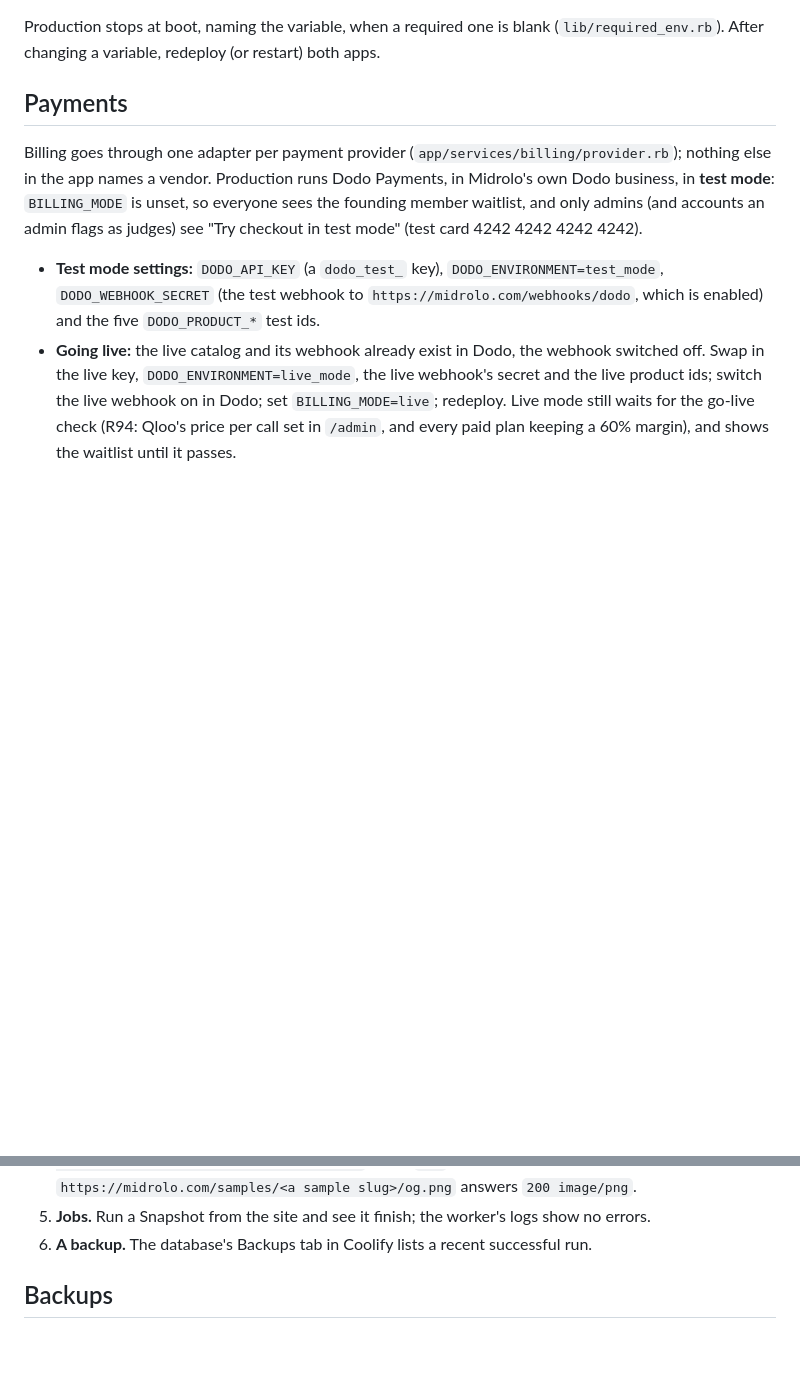
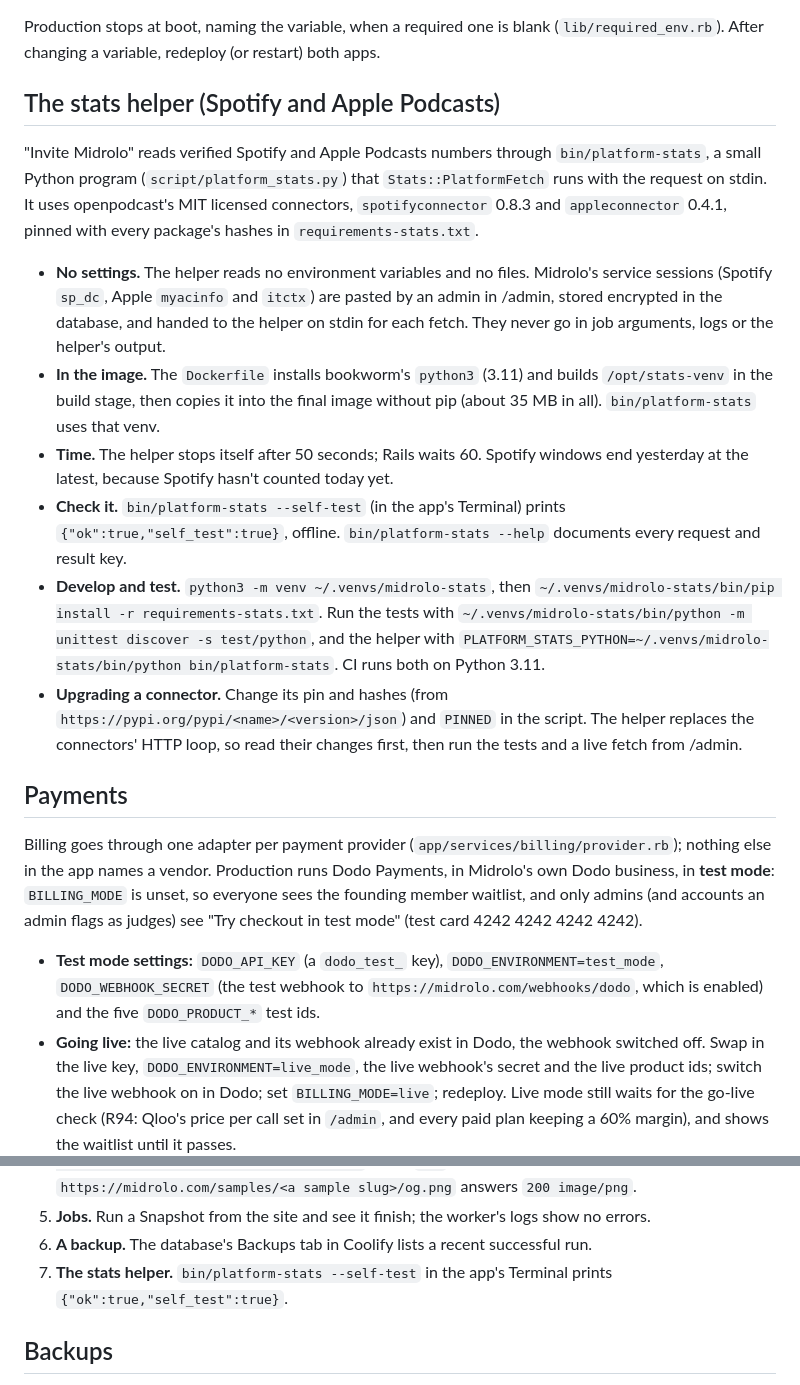
Before and after one commit to inventionsbyhamid/midrolo, a Markdown page: docs/deploy.md, 2 parts joined by grey strips. GitHub-like rendering; blank space fills up the shorter version.

```diff
--- a/docs/deploy.md
+++ b/docs/deploy.md
@@ -58,6 +58,30 @@ apps hold the same values; the worker adds `MIDROLO_PROCESS=jobs` and `RAILS_MAX
 
 Production stops at boot, naming the variable, when a required one is blank (`lib/required_env.rb`). After changing a
 variable, redeploy (or restart) both apps.
+
+## The stats helper (Spotify and Apple Podcasts)
+
+"Invite Midrolo" reads verified Spotify and Apple Podcasts numbers through `bin/platform-stats`, a small Python
+program (`script/platform_stats.py`) that `Stats::PlatformFetch` runs with the request on stdin. It uses
+openpodcast's MIT licensed connectors, `spotifyconnector` 0.8.3 and `appleconnector` 0.4.1, pinned with every
+package's hashes in `requirements-stats.txt`.
+
+- **No settings.** The helper reads no environment variables and no files. Midrolo's service sessions (Spotify
+  `sp_dc`, Apple `myacinfo` and `itctx`) are pasted by an admin in /admin, stored encrypted in the database, and handed
+  to the helper on stdin for each fetch. They never go in job arguments, logs or the helper's output.
+- **In the image.** The `Dockerfile` installs bookworm's `python3` (3.11) and builds `/opt/stats-venv` in the build
+  stage, then copies it into the final image without pip (about 35 MB in all). `bin/platform-stats` uses that venv.
+- **Time.** The helper stops itself after 50 seconds; Rails waits 60. Spotify windows end yesterday at the latest,
+  because Spotify hasn't counted today yet.
+- **Check it.** `bin/platform-stats --self-test` (in the app's Terminal) prints `{"ok":true,"self_test":true}`, offline.
+  `bin/platform-stats --help` documents every request and result key.
+- **Develop and test.** `python3 -m venv ~/.venvs/midrolo-stats`, then
+  `~/.venvs/midrolo-stats/bin/pip install -r requirements-stats.txt`. Run the tests with
+  `~/.venvs/midrolo-stats/bin/python -m unittest discover -s test/python`, and the helper with
+  `PLATFORM_STATS_PYTHON=~/.venvs/midrolo-stats/bin/python bin/platform-stats`. CI runs both on Python 3.11.
+- **Upgrading a connector.** Change its pin and hashes (from `https://pypi.org/pypi/<name>/<version>/json`) and
+  `PINNED` in the script. The helper replaces the connectors' HTTP loop, so read their changes first, then run the
+  tests and a live fetch from /admin.
 
 ## Payments
 
@@ -123,6 +147,7 @@ docker exec -it "$(docker ps -q --filter label=coolify.projectName=midrolo --fil
    `200 image/png`.
 5. **Jobs.** Run a Snapshot from the site and see it finish; the worker's logs show no errors.
 6. **A backup.** The database's Backups tab in Coolify lists a recent successful run.
+7. **The stats helper.** `bin/platform-stats --self-test` in the app's Terminal prints `{"ok":true,"self_test":true}`.
 
 ## Backups
 
```
Also changed, not shown: README.md (+4 -0 lines).
